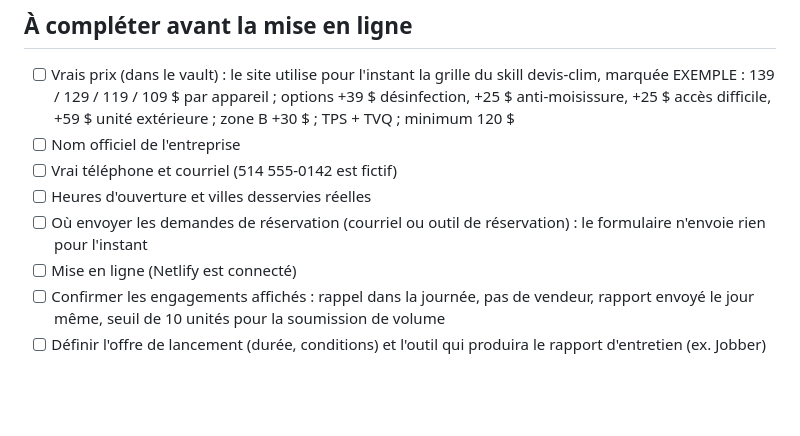
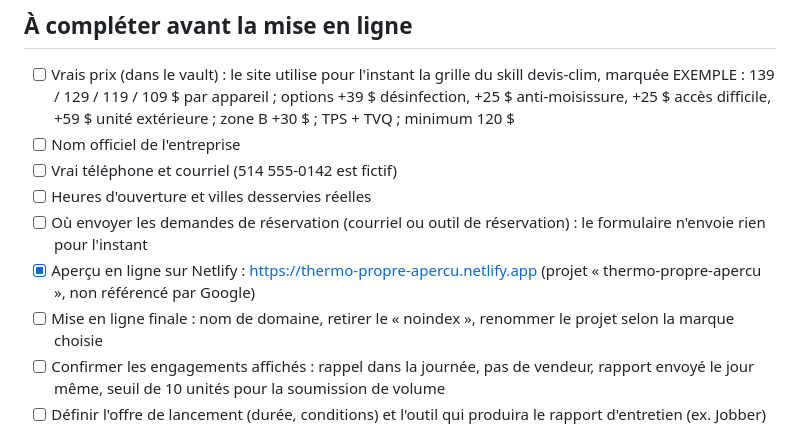
Before and after one commit to poitevienwendy-beep/xauusd-alert-bot, a Markdown page: sites-nettoyage-clim/Site web Thermo-Propre.md, the part around the change. GitHub-like rendering; blank space fills up the shorter version.

Commit message:
Note du vault : aperçu en ligne sur Netlify
Co-Authored-By: Claude Opus 5.5 <noreply@anthropic.com>
Claude-Session: https://claude.ai/code/session_015KbXe5AVdEWS1p8vDSKDDB

```diff
--- a/sites-nettoyage-clim/Site web Thermo-Propre.md
+++ b/sites-nettoyage-clim/Site web Thermo-Propre.md
@@ -41,7 +41,8 @@ Site vitrine pour l'entreprise de nettoyage de climatiseurs muraux et de thermop
 - [ ] Vrai téléphone et courriel (514 555-0142 est fictif)
 - [ ] Heures d'ouverture et villes desservies réelles
 - [ ] Où envoyer les demandes de réservation (courriel ou outil de réservation) : le formulaire n'envoie rien pour l'instant
-- [ ] Mise en ligne (Netlify est connecté)
+- [x] Aperçu en ligne sur Netlify : https://thermo-propre-apercu.netlify.app (projet « thermo-propre-apercu », non référencé par Google)
+- [ ] Mise en ligne finale : nom de domaine, retirer le « noindex », renommer le projet selon la marque choisie
 - [ ] Confirmer les engagements affichés : rappel dans la journée, pas de vendeur, rapport envoyé le jour même, seuil de 10 unités pour la soumission de volume
 - [ ] Définir l'offre de lancement (durée, conditions) et l'outil qui produira le rapport d'entretien (ex. Jobber)
 
```
